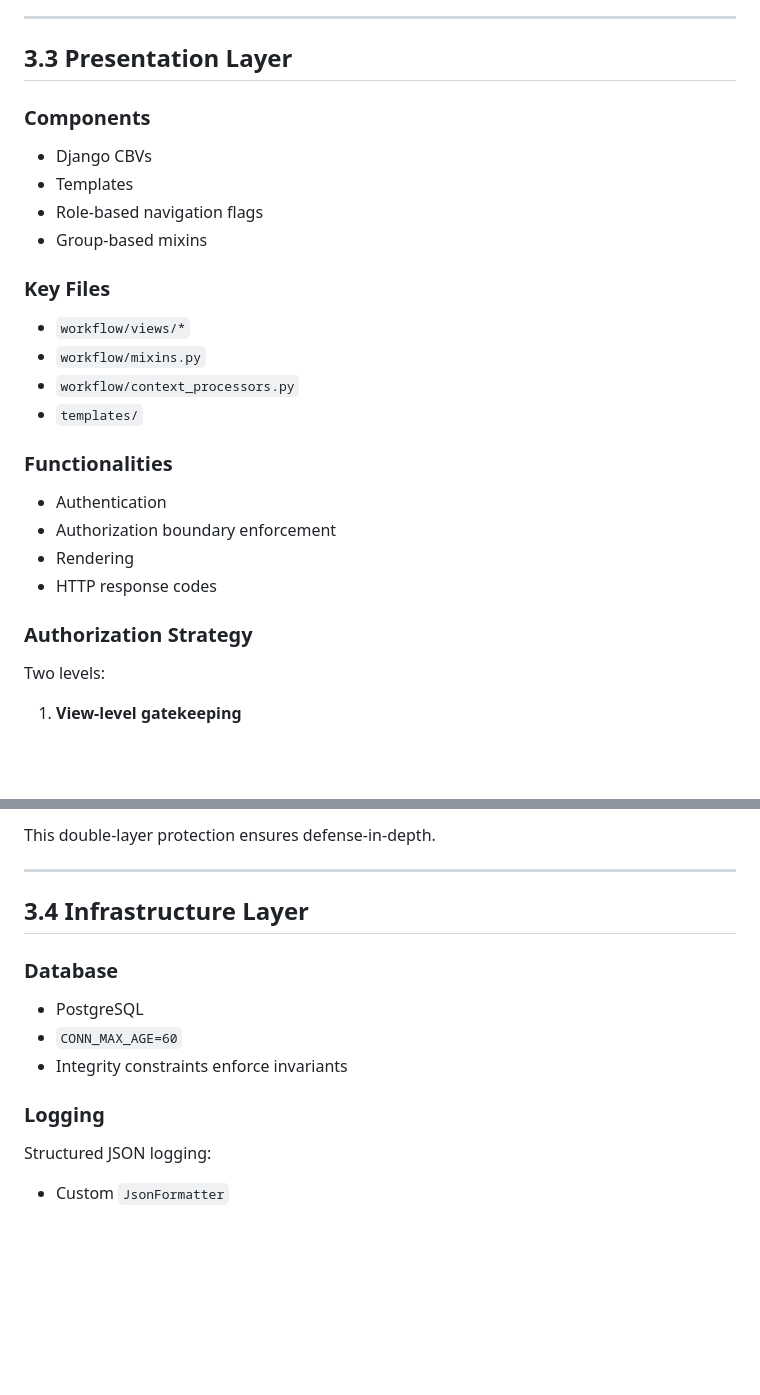
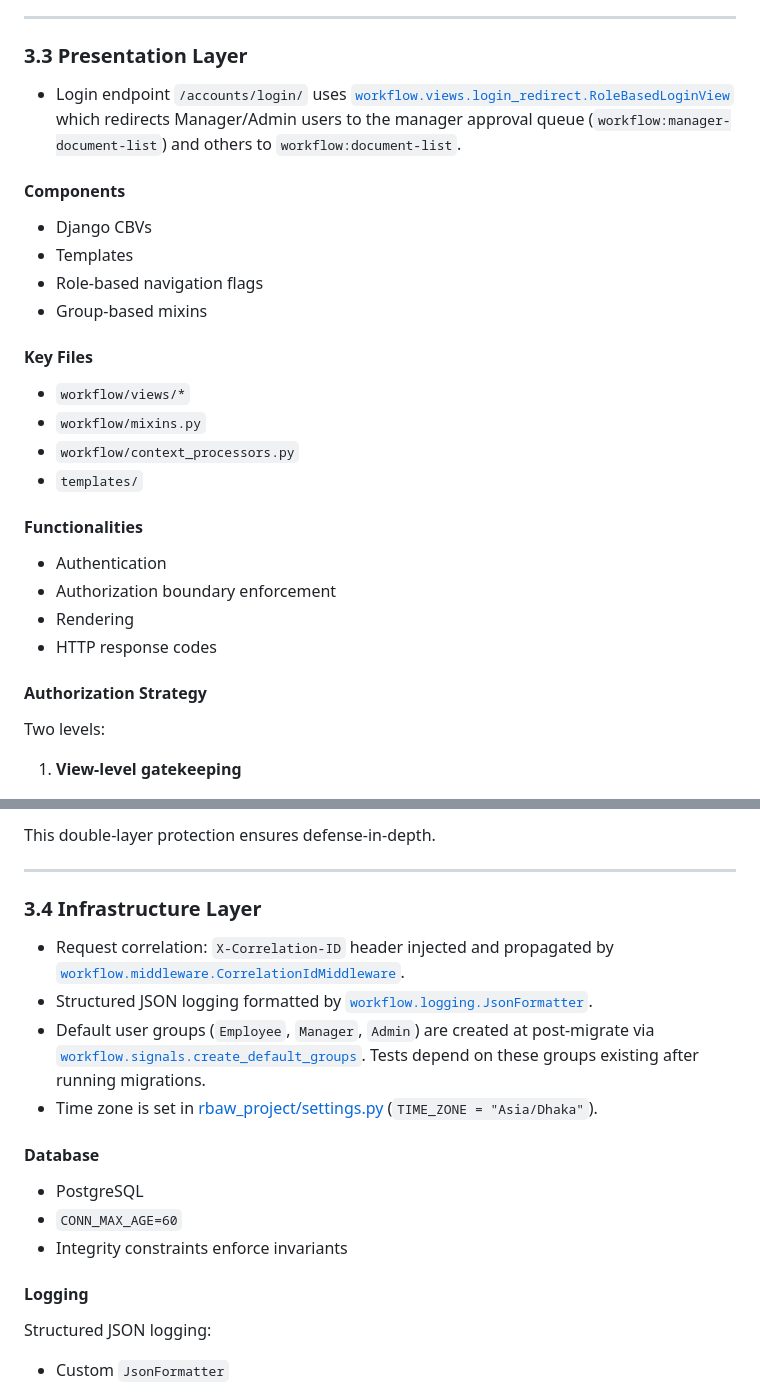
Before and after one commit to mahfuz-ur-rahim/role-based-approval-workflow, a Markdown page: ARCHITECTURE.md, 2 parts joined by grey strips. Drawn GitHub-style; blank space fills up the shorter version.

Commit message:
ARCHITECTURE and README update

```diff
--- a/ARCHITECTURE.md
+++ b/ARCHITECTURE.md
@@ -151,30 +151,32 @@ Application layer must:
 
 ---
 
-## 3.3 Presentation Layer
+### 3.3 Presentation Layer
 
-### Components
+* Login endpoint `/accounts/login/` uses [`workflow.views.login_redirect.RoleBasedLoginView`](workflow/views/login_redirect.py) which redirects Manager/Admin users to the manager approval queue (`workflow:manager-document-list`) and others to `workflow:document-list`.
+
+#### Components
 
 * Django CBVs
 * Templates
 * Role-based navigation flags
 * Group-based mixins
 
-### Key Files
+#### Key Files
 
 * `workflow/views/*`
 * `workflow/mixins.py`
 * `workflow/context_processors.py`
 * `templates/`
 
-### Functionalities
+#### Functionalities
 
 * Authentication
 * Authorization boundary enforcement
 * Rendering
 * HTTP response codes
 
-### Authorization Strategy
+#### Authorization Strategy
 
 Two levels:
 
@@ -193,15 +195,20 @@ This double-layer protection ensures defense-in-depth.
 
 ---
 
-## 3.4 Infrastructure Layer
+### 3.4 Infrastructure Layer
 
-### Database
+* Request correlation: `X-Correlation-ID` header injected and propagated by [`workflow.middleware.CorrelationIdMiddleware`](workflow/middleware.py).
+* Structured JSON logging formatted by [`workflow.logging.JsonFormatter`](workflow/logging.py).
+* Default user groups (`Employee`, `Manager`, `Admin`) are created at post-migrate via [`workflow.signals.create_default_groups`](workflow/signals.py). Tests depend on these groups existing after running migrations.
+* Time zone is set in [rbaw_project/settings.py](rbaw_project/settings.py) (`TIME_ZONE = "Asia/Dhaka"`).
+
+#### Database
 
 * PostgreSQL
 * `CONN_MAX_AGE=60`
 * Integrity constraints enforce invariants
 
-### Logging
+#### Logging
 
 Structured JSON logging:
 
```
Also changed, not shown: other parts of ARCHITECTURE.md (+15 -15 lines), README.md (+14 -14 lines).
